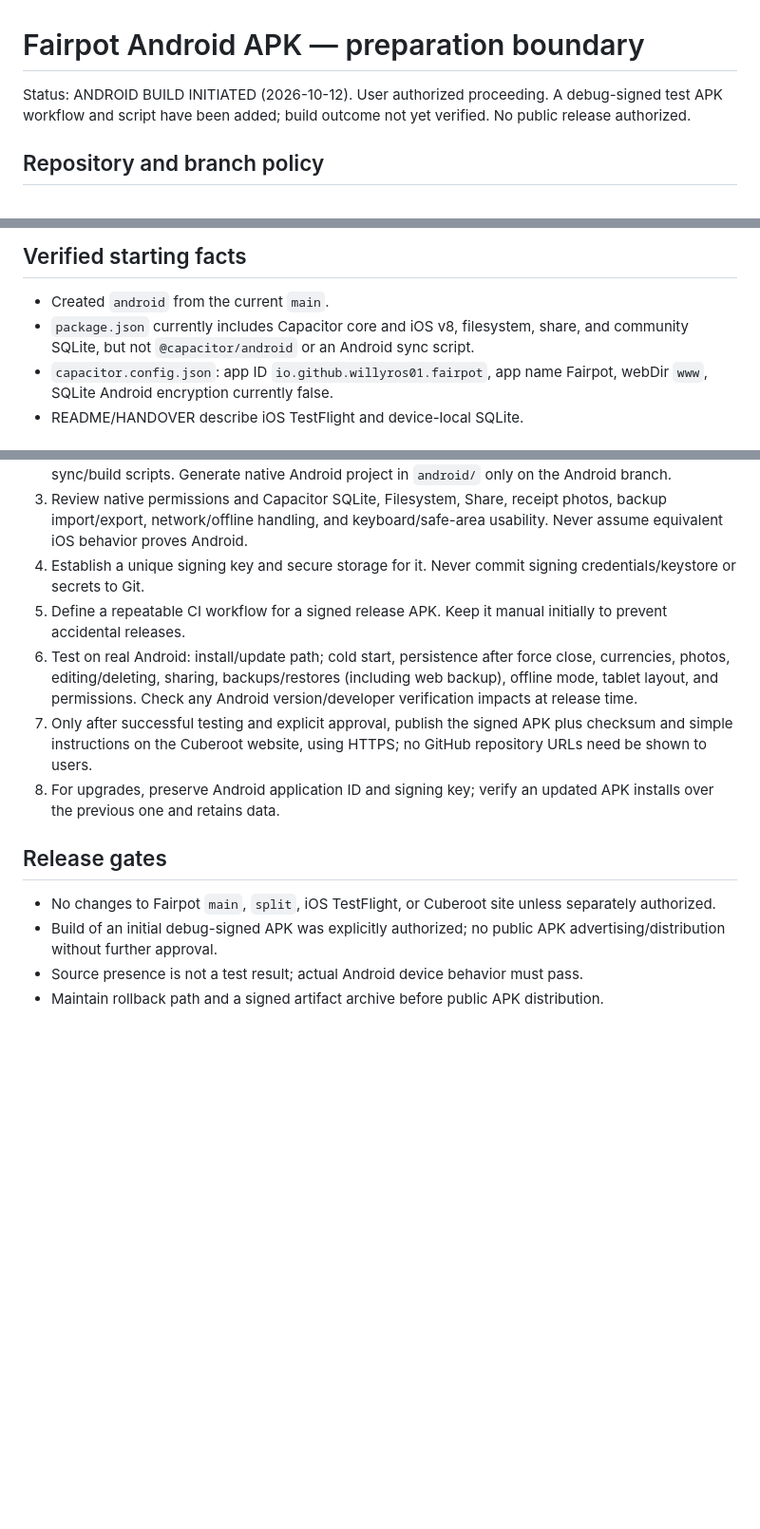
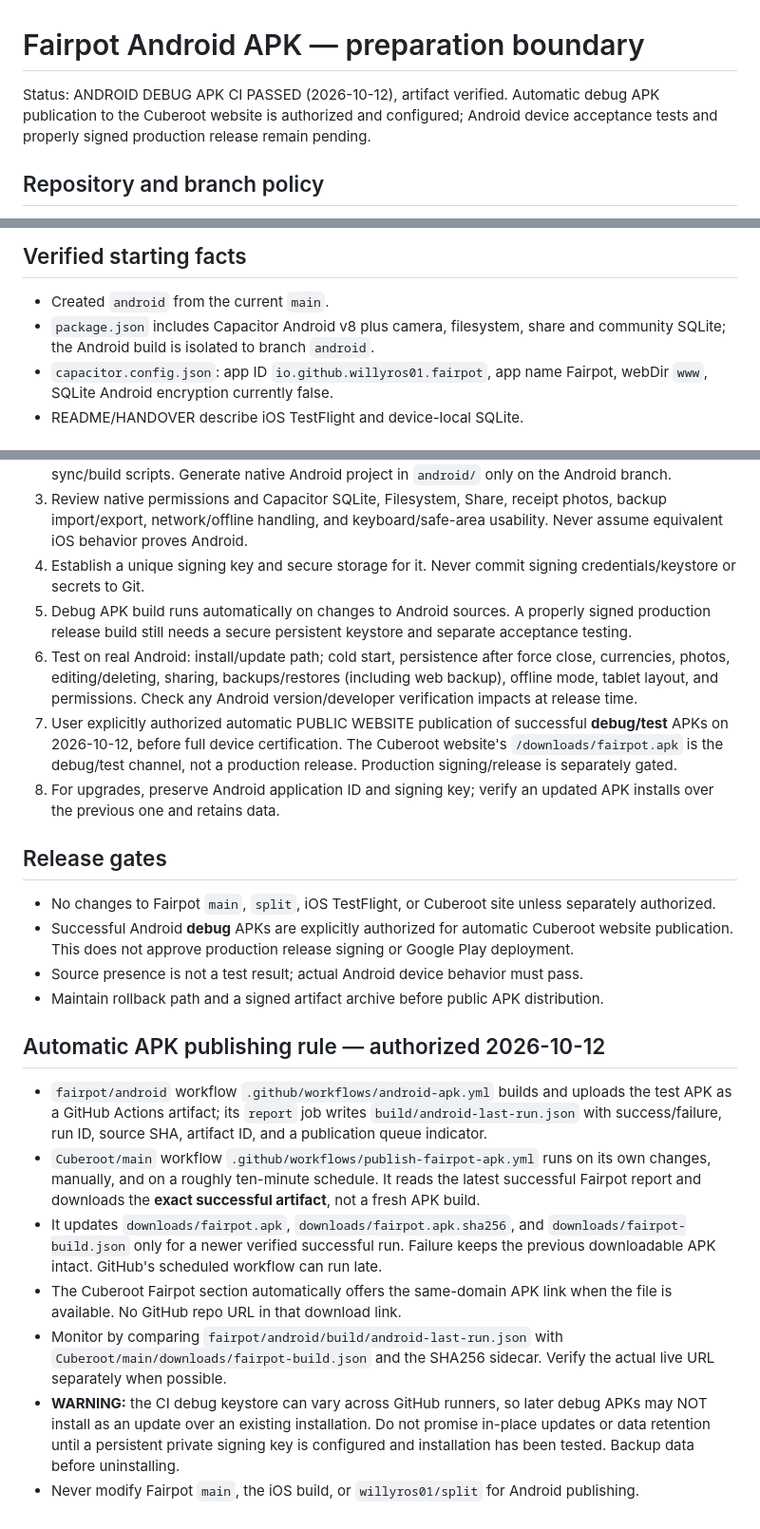
Before and after one commit to willyros01/fairpot, a Markdown page: ANDROID-PLAN.md, 3 parts joined by grey strips. Shown at 95% size. Rendered like a GitHub page; blank space fills up the shorter version.

Commit message:
docs(android): persist automatic Cuberoot APK publication rule and debug signing caveat

```diff
--- a/ANDROID-PLAN.md
+++ b/ANDROID-PLAN.md
@@ -1,6 +1,6 @@
 # Fairpot Android APK — preparation boundary
 
-Status: ANDROID BUILD INITIATED (2026-10-12). User authorized proceeding. A debug-signed test APK workflow and script have been added; build outcome not yet verified. No public release authorized.
+Status: ANDROID DEBUG APK CI PASSED (2026-10-12), artifact verified. Automatic debug APK publication to the Cuberoot website is authorized and configured; Android device acceptance tests and properly signed production release remain pending.
 
 ## Repository and branch policy
 - Repository: willyros01/fairpot. Do not create another repository.
@@ -13,7 +13,7 @@ Status: ANDROID BUILD INITIATED (2026-10-12). User authorized proceeding. A debu
 
 ## Verified starting facts
 - Created `android` from the current `main`.
-- `package.json` currently includes Capacitor core and iOS v8, filesystem, share, and community SQLite, but not `@capacitor/android` or an Android sync script.
+- `package.json` includes Capacitor Android v8 plus camera, filesystem, share and community SQLite; the Android build is isolated to branch `android`.
 - `capacitor.config.json`: app ID `io.github.willyros01.fairpot`, app name Fairpot, webDir `www`, SQLite Android encryption currently false.
 - README/HANDOVER describe iOS TestFlight and device-local SQLite.
 
@@ -22,13 +22,22 @@ Status: ANDROID BUILD INITIATED (2026-10-12). User authorized proceeding. A debu
 2. Add a Capacitor Android dependency matching the locked Capacitor major version; add Android sync/build scripts. Generate native Android project in `android/` only on the Android branch.
 3. Review native permissions and Capacitor SQLite, Filesystem, Share, receipt photos, backup import/export, network/offline handling, and keyboard/safe-area usability. Never assume equivalent iOS behavior proves Android.
 4. Establish a unique signing key and secure storage for it. Never commit signing credentials/keystore or secrets to Git.
-5. Define a repeatable CI workflow for a signed release APK. Keep it manual initially to prevent accidental releases.
+5. Debug APK build runs automatically on changes to Android sources. A properly signed production release build still needs a secure persistent keystore and separate acceptance testing.
 6. Test on real Android: install/update path; cold start, persistence after force close, currencies, photos, editing/deleting, sharing, backups/restores (including web backup), offline mode, tablet layout, and permissions. Check any Android version/developer verification impacts at release time.
-7. Only after successful testing and explicit approval, publish the signed APK plus checksum and simple instructions on the Cuberoot website, using HTTPS; no GitHub repository URLs need be shown to users.
+7. User explicitly authorized automatic PUBLIC WEBSITE publication of successful **debug/test** APKs on 2026-10-12, before full device certification. The Cuberoot website's `/downloads/fairpot.apk` is the debug/test channel, not a production release. Production signing/release is separately gated.
 8. For upgrades, preserve Android application ID and signing key; verify an updated APK installs over the previous one and retains data.
 
 ## Release gates
 - No changes to Fairpot `main`, `split`, iOS TestFlight, or Cuberoot site unless separately authorized.
-- Build of an initial debug-signed APK was explicitly authorized; no public APK advertising/distribution without further approval.
+- Successful Android **debug** APKs are explicitly authorized for automatic Cuberoot website publication. This does not approve production release signing or Google Play deployment.
 - Source presence is not a test result; actual Android device behavior must pass.
 - Maintain rollback path and a signed artifact archive before public APK distribution.
+
+## Automatic APK publishing rule — authorized 2026-10-12
+- `fairpot/android` workflow `.github/workflows/android-apk.yml` builds and uploads the test APK as a GitHub Actions artifact; its `report` job writes `build/android-last-run.json` with success/failure, run ID, source SHA, artifact ID, and a publication queue indicator.
+- `Cuberoot/main` workflow `.github/workflows/publish-fairpot-apk.yml` runs on its own changes, manually, and on a roughly ten-minute schedule. It reads the latest successful Fairpot report and downloads the **exact successful artifact**, not a fresh APK build.
+- It updates `downloads/fairpot.apk`, `downloads/fairpot.apk.sha256`, and `downloads/fairpot-build.json` only for a newer verified successful run. Failure keeps the previous downloadable APK intact. GitHub's scheduled workflow can run late.
+- The Cuberoot Fairpot section automatically offers the same-domain APK link when the file is available. No GitHub repo URL in that download link.
+- Monitor by comparing `fairpot/android/build/android-last-run.json` with `Cuberoot/main/downloads/fairpot-build.json` and the SHA256 sidecar. Verify the actual live URL separately when possible.
+- **WARNING:** the CI debug keystore can vary across GitHub runners, so later debug APKs may NOT install as an update over an existing installation. Do not promise in-place updates or data retention until a persistent private signing key is configured and installation has been tested. Backup data before uninstalling.
+- Never modify Fairpot `main`, the iOS build, or `willyros01/split` for Android publishing.
```
